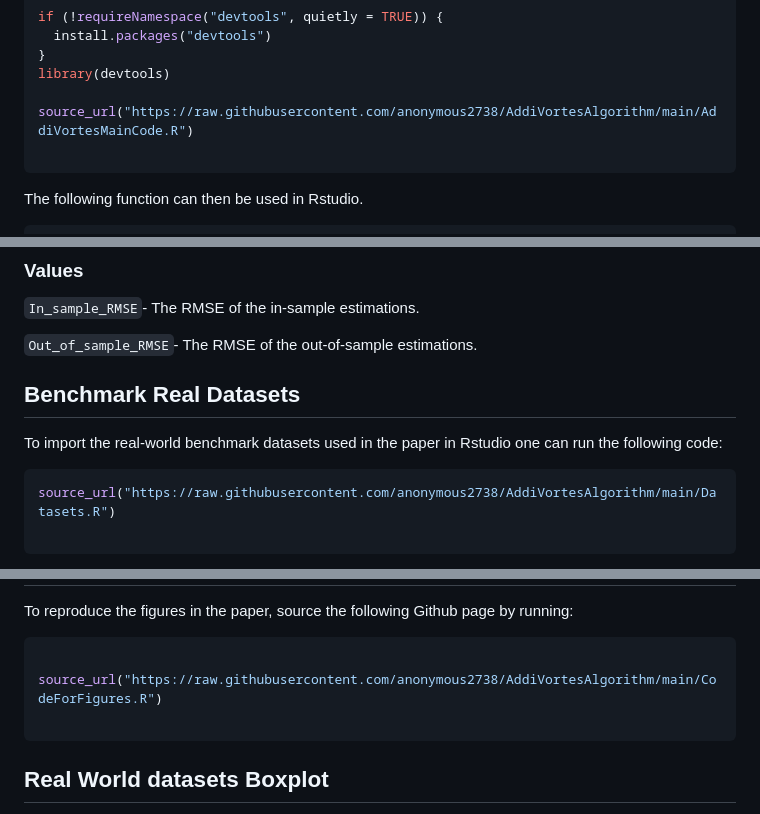
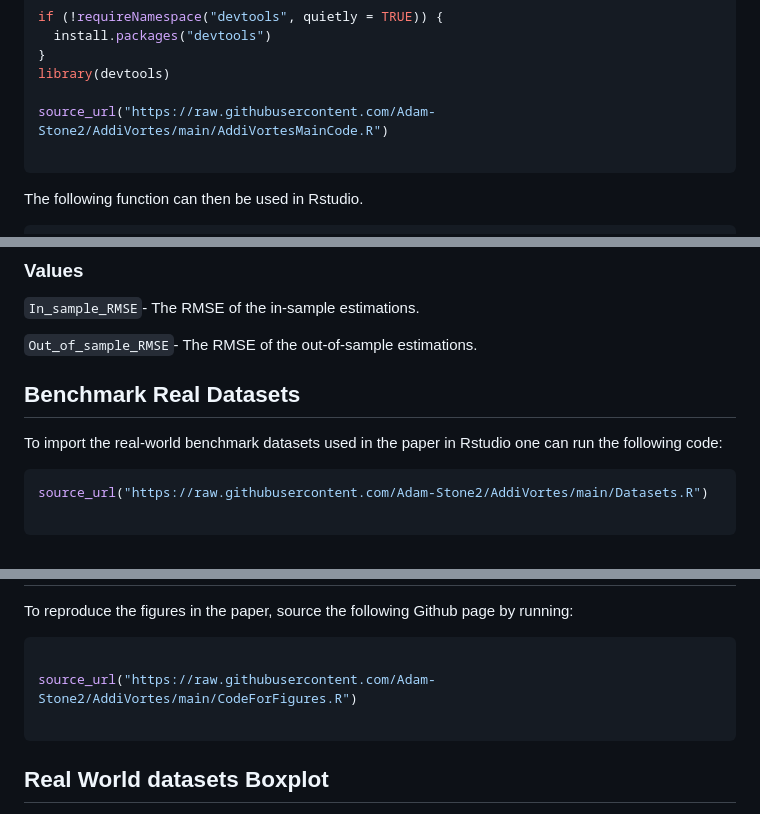
Before and after one commit to Adam-Stone2/AddiVortes, a Markdown page: README.md, 3 parts joined by grey strips. Rendered like a GitHub page.

````diff
--- a/README.md
+++ b/README.md
@@ -21,7 +21,7 @@ if (!requireNamespace("devtools", quietly = TRUE)) {
 }
 library(devtools)
 
-source_url("https://raw.githubusercontent.com/anonymous2738/AddiVortesAlgorithm/main/AddiVortesMainCode.R")
+source_url("https://raw.githubusercontent.com/Adam-Stone2/AddiVortes/main/AddiVortesMainCode.R")
 
 ```
 The following function can then be used in Rstudio.
@@ -76,7 +76,7 @@ Benchmark Real Datasets
 To import the real-world benchmark datasets used in the paper in Rstudio one can run the following code:
 
 ```r
-source_url("https://raw.githubusercontent.com/anonymous2738/AddiVortesAlgorithm/main/Datasets.R")
+source_url("https://raw.githubusercontent.com/Adam-Stone2/AddiVortes/main/Datasets.R")
 
 ```
 
@@ -103,7 +103,7 @@ To reproduce the figures in the paper, source the following Github page by runni
 
 ```r
 
-source_url("https://raw.githubusercontent.com/anonymous2738/AddiVortesAlgorithm/main/CodeForFigures.R")
+source_url("https://raw.githubusercontent.com/Adam-Stone2/AddiVortes/main/CodeForFigures.R")
 
 ```
 
````
